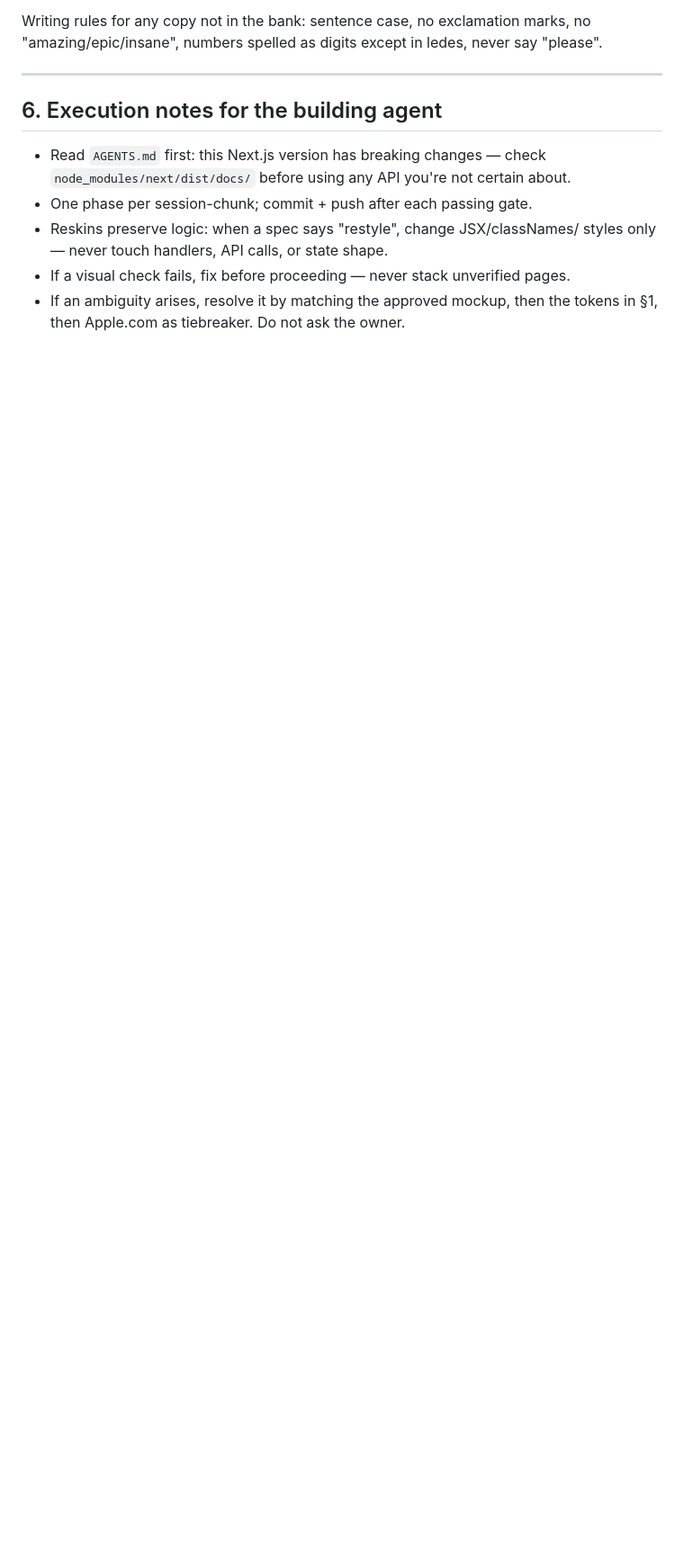
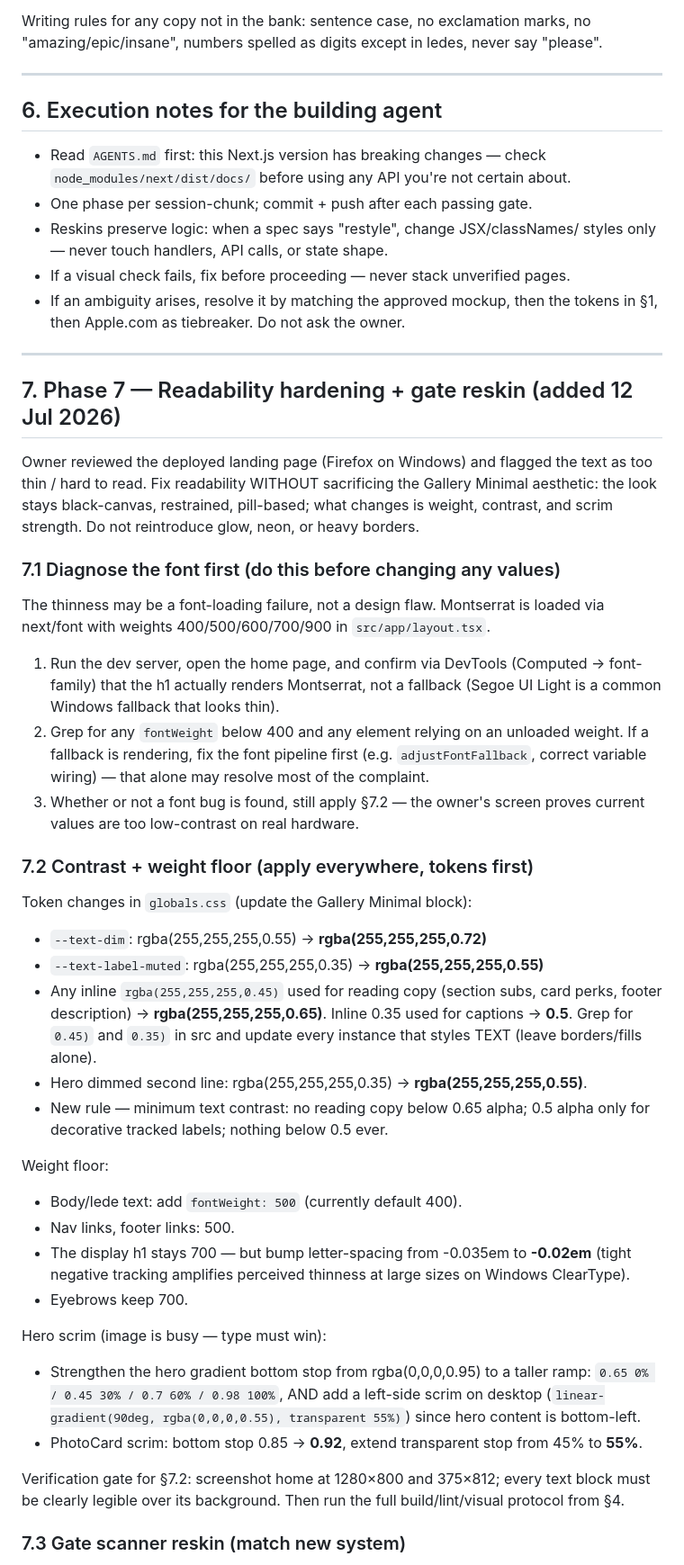
Before and after one commit to tusharsnowstorm-lab/sonicpulse, a Markdown page: REDESIGN_PLAN.md, the part around one of its changes. Shown at 90% size. Drawn GitHub-style; blank space fills up the shorter version.

Commit message:
Plan: add Phase 7 — readability hardening, gate reskin, dead-code deadline
- Diagnose font pipeline first (thin rendering on Windows/Firefox may be
  a fallback-font bug), then raise the text-contrast floor site-wide
- Token bumps: --text-dim 0.55→0.72, label-muted 0.35→0.55, reading copy
  min 0.65 alpha, weight floor 500 for body text
- Stronger hero + PhotoCard scrims; h1 tracking -0.035em → -0.02em
- Gate scanner reskin spec (chrome only, logic untouched)
- RegistrationForm/TierCards dead code: delete after 12 Aug 2026 if unused

Co-Authored-By: Claude Sonnet 4.6 <noreply@anthropic.com>

```diff
--- a/REDESIGN_PLAN.md
+++ b/REDESIGN_PLAN.md
@@ -362,3 +362,63 @@ never say "please".
 - If a visual check fails, fix before proceeding — never stack unverified pages.
 - If an ambiguity arises, resolve it by matching the approved mockup, then the
   tokens in §1, then Apple.com as tiebreaker. Do not ask the owner.
+
+---
+
+## 7. Phase 7 — Readability hardening + gate reskin (added 12 Jul 2026)
+
+Owner reviewed the deployed landing page (Firefox on Windows) and flagged the
+text as too thin / hard to read. Fix readability WITHOUT sacrificing the
+Gallery Minimal aesthetic: the look stays black-canvas, restrained, pill-based;
+what changes is weight, contrast, and scrim strength. Do not reintroduce glow,
+neon, or heavy borders.
+
+### 7.1 Diagnose the font first (do this before changing any values)
+
+The thinness may be a font-loading failure, not a design flaw. Montserrat is
+loaded via next/font with weights 400/500/600/700/900 in `src/app/layout.tsx`.
+1. Run the dev server, open the home page, and confirm via DevTools
+   (Computed → font-family) that the h1 actually renders Montserrat, not a
+   fallback (Segoe UI Light is a common Windows fallback that looks thin).
+2. Grep for any `fontWeight` below 400 and any element relying on an
+   unloaded weight. If a fallback is rendering, fix the font pipeline first
+   (e.g. `adjustFontFallback`, correct variable wiring) — that alone may
+   resolve most of the complaint.
+3. Whether or not a font bug is found, still apply §7.2 — the owner's screen
+   proves current values are too low-contrast on real hardware.
+
+### 7.2 Contrast + weight floor (apply everywhere, tokens first)
+
+Token changes in `globals.css` (update the Gallery Minimal block):
+- `--text-dim`: rgba(255,255,255,0.55) → **rgba(255,255,255,0.72)**
+- `--text-label-muted`: rgba(255,255,255,0.35) → **rgba(255,255,255,0.55)**
+- Any inline `rgba(255,255,255,0.45)` used for reading copy (section subs,
+  card perks, footer description) → **rgba(255,255,255,0.65)**. Inline 0.35
+  used for captions → **0.5**. Grep for `0.45)` and `0.35)` in src and update
+  every instance that styles TEXT (leave borders/fills alone).
+- Hero dimmed second line: rgba(255,255,255,0.35) → **rgba(255,255,255,0.55)**.
+- New rule — minimum text contrast: no reading copy below 0.65 alpha; 0.5
+  alpha only for decorative tracked labels; nothing below 0.5 ever.
+
+Weight floor:
+- Body/lede text: add `fontWeight: 500` (currently default 400).
+- Nav links, footer links: 500.
+- The display h1 stays 700 — but bump letter-spacing from -0.035em to
+  **-0.02em** (tight negative tracking amplifies perceived thinness at
+  large sizes on Windows ClearType).
+- Eyebrows keep 700.
+
+Hero scrim (image is busy — type must win):
+- Strengthen the hero gradient bottom stop from rgba(0,0,0,0.95) to a taller
+  ramp: `0.65 0% / 0.45 30% / 0.7 60% / 0.98 100%`, AND add a left-side
+  scrim on desktop (`linear-gradient(90deg, rgba(0,0,0,0.55), transparent 55%)`)
+  since hero content is bottom-left.
+- PhotoCard scrim: bottom stop 0.85 → **0.92**, extend transparent stop from
+  45% to **55%**.
+
+Verification gate for §7.2: screenshot home at 1280×800 and 375×812; every
+text block must be clearly legible over its background. Then run the full
+build/lint/visual protocol from §4.
+
+### 7.3 Gate scanner reskin (match new system)
+
```
Also changed, not shown: other parts of REDESIGN_PLAN.md (+20 -0 lines).
